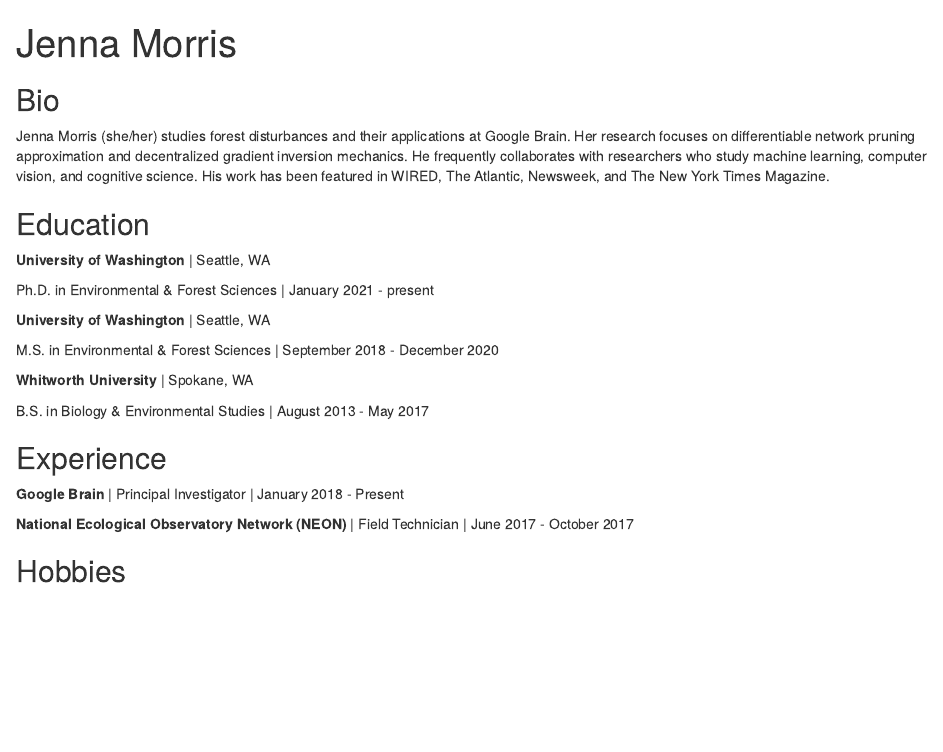
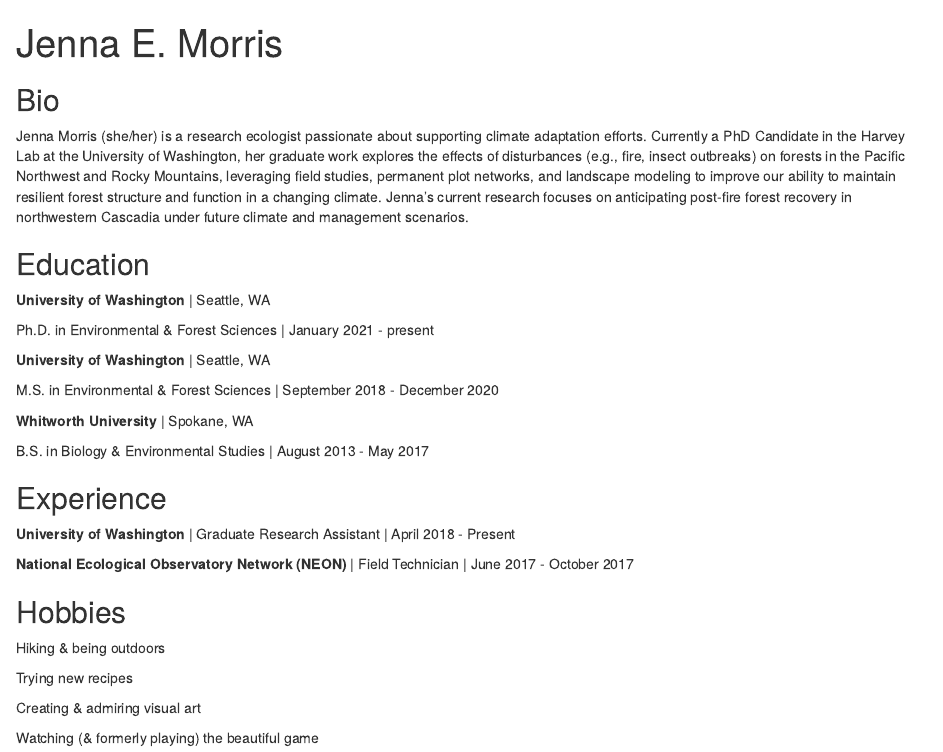
Before and after one commit to j-e-morris/j-e-morris.github.io, an R Markdown document (index.Rmd): the page in a window 1100 px wide, from its top. Rendered offline with R 4.5, knitr and Pandoc, with nearby package versions; drawn as R Markdown's standard HTML page in place of the format the file asks for.

Commit message:
Update index.Rmd
minor bio, education, and experience updates

```diff
--- a/index.Rmd
+++ b/index.Rmd
@@ -1,5 +1,5 @@
 ---
-title: "Jenna Morris"
+title: "Jenna E. Morris"
 image: "JMorris_action_square.jpg"
 links:
   - label: LinkedIn
@@ -16,12 +16,7 @@ output:
 
 ## Bio
 
-Jenna Morris (she/her) studies forest disturbances and their applications at Google
-Brain. Her research focuses on differentiable network pruning approximation and
-decentralized gradient inversion mechanics. He frequently collaborates with
-researchers who study machine learning, computer vision, and cognitive science.
-His work has been featured in WIRED, The Atlantic, Newsweek, and The New York
-Times Magazine.
+Jenna Morris (she/her) is a research ecologist passionate about supporting climate adaptation efforts. Currently a PhD Candidate in the Harvey Lab at the University of Washington, her graduate work explores the effects of disturbances (e.g., fire, insect outbreaks) on forests in the Pacific Northwest and Rocky Mountains, leveraging field studies, permanent plot networks, and landscape modeling to improve our ability to maintain resilient forest structure and function in a changing climate. Jenna’s current research focuses on anticipating post-fire forest recovery in northwestern Cascadia under future climate and management scenarios.
 
 ## Education
 
@@ -39,8 +34,16 @@ B.S. in Biology & Environmental Studies | August 2013 - May 2017
 
 ## Experience
 
-**Google Brain** | Principal Investigator | January 2018 - Present
+**University of Washington** | Graduate Research Assistant | April 2018 - Present
 
 **National Ecological Observatory Network (NEON)** | Field Technician | June 2017 - October 2017
 
 ## Hobbies
+
+Hiking & being outdoors
+
+Trying new recipes
+
+Creating & admiring visual art
+
+Watching (& formerly playing) the beautiful game
```
